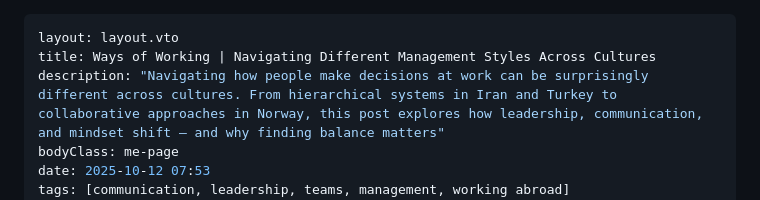
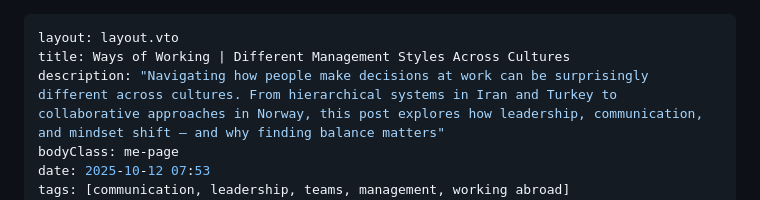
Before and after one commit to pharzan/pharzan.com, a Markdown page: posts/ways-of-working.md, the part around the change. GitHub-like rendering.

Commit message:
shorter title

```diff
--- a/posts/ways-of-working.md
+++ b/posts/ways-of-working.md
@@ -1,6 +1,6 @@
 ---
 layout: layout.vto
-title: Ways of Working | Navigating Different Management Styles Across Cultures
+title: Ways of Working | Different Management Styles Across Cultures
 description: "Navigating how people make decisions at work can be surprisingly different across cultures. From hierarchical systems in Iran and Turkey to collaborative approaches in Norway, this post explores how leadership, communication, and mindset shift — and why finding balance matters"
 bodyClass: me-page
 date: 2025-10-12 07:53
```
